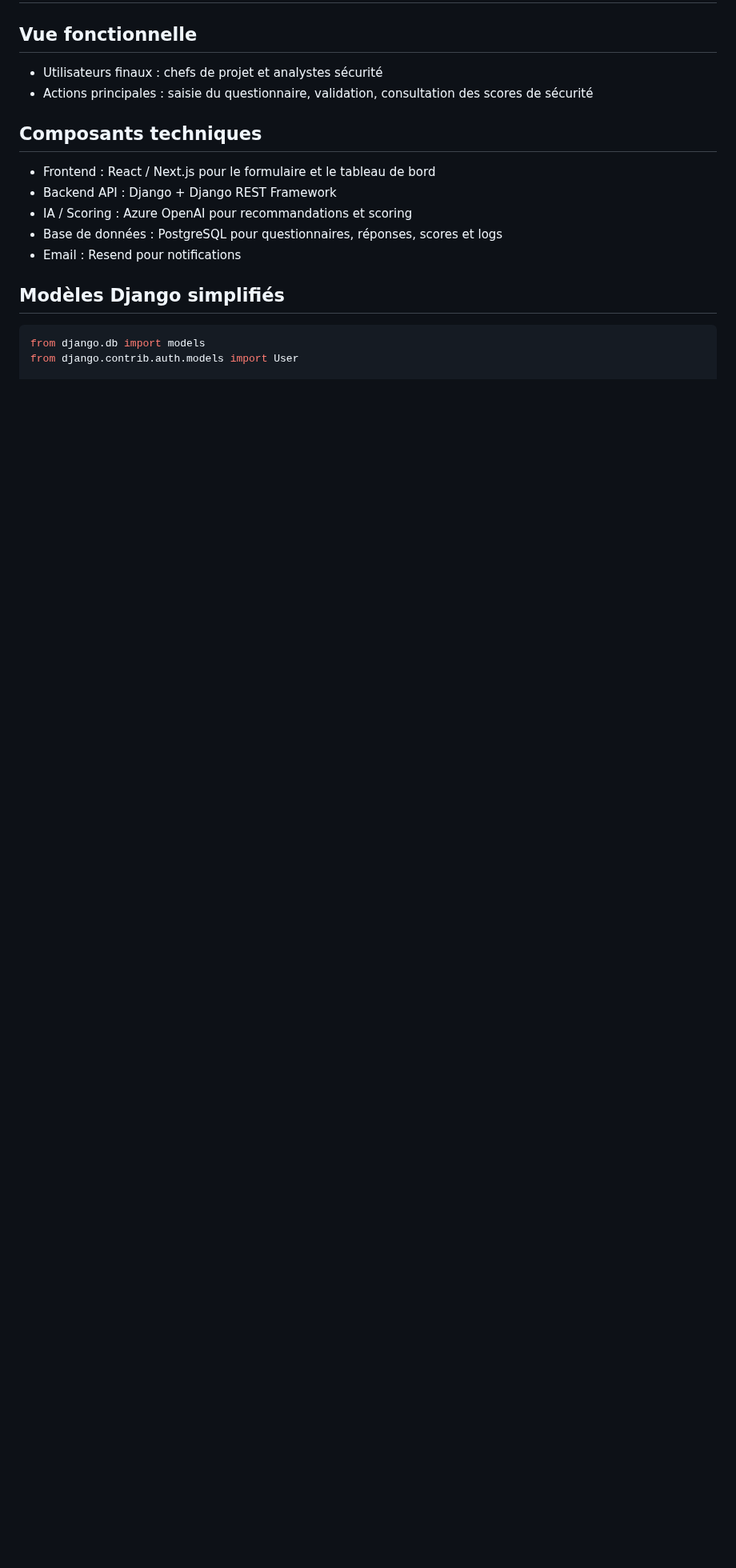
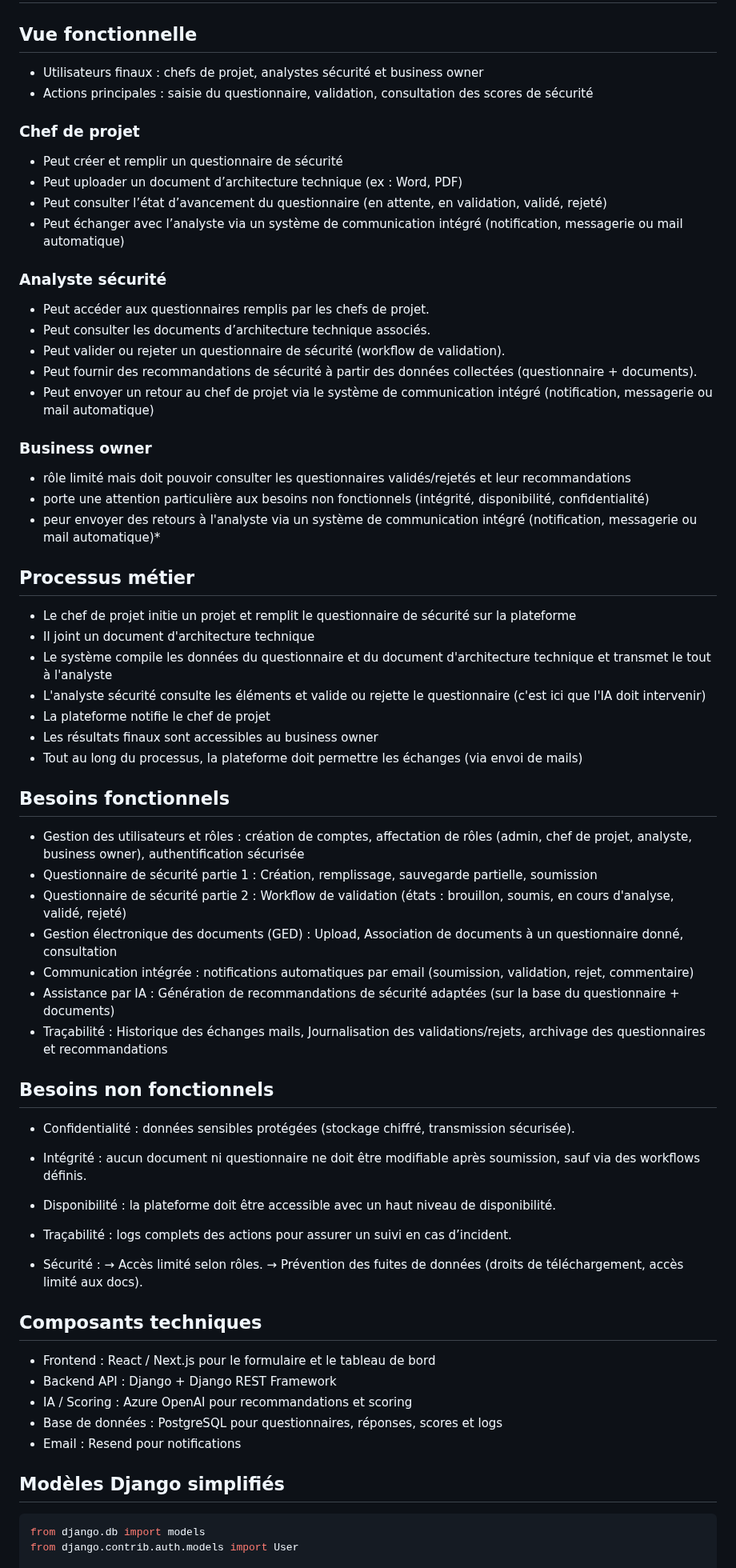
Before and after one commit to RayanDansou/SecApp, a Markdown page: README.md, the part around the change. Shown at 80% size. Drawn GitHub-style; blank space fills up the shorter version.

Commit message:
Écriture des besoins fonctionnels

```diff
--- a/README.md
+++ b/README.md
@@ -5,8 +5,60 @@
 # Architecture Technique de la Solution
 
 ## Vue fonctionnelle
-- Utilisateurs finaux : chefs de projet et analystes sécurité
+- Utilisateurs finaux : chefs de projet, analystes sécurité et business owner
 - Actions principales : saisie du questionnaire, validation, consultation des scores de sécurité
+
+### Chef de projet
+- Peut créer et remplir un questionnaire de sécurité
+- Peut uploader un document d’architecture technique (ex : Word, PDF)
+- Peut consulter l’état d’avancement du questionnaire (en attente, en validation, validé, rejeté)
+- Peut échanger avec l’analyste via un système de communication intégré (notification, messagerie ou mail automatique)
+
+### Analyste sécurité
+- Peut accéder aux questionnaires remplis par les chefs de projet.
+- Peut consulter les documents d’architecture technique associés.
+- Peut valider ou rejeter un questionnaire de sécurité (workflow de validation).
+- Peut fournir des recommandations de sécurité à partir des données collectées (questionnaire + documents).
+- Peut envoyer un retour au chef de projet via le système de communication intégré (notification, messagerie ou mail automatique)
+
+### Business owner
+- rôle limité mais doit pouvoir consulter les questionnaires validés/rejetés et leur recommandations
+- porte une attention particulière aux besoins non fonctionnels (intégrité, disponibilité, confidentialité)
+- peur envoyer des retours à l'analyste via un système de communication intégré (notification, messagerie ou mail automatique)*
+
+## Processus métier
+
+- Le chef de projet initie un projet et remplit le questionnaire de sécurité sur la plateforme
+- Il joint un document d'architecture technique
+- Le système compile les données du questionnaire et du document d'architecture technique et transmet le tout à l'analyste
+- L'analyste sécurité consulte les éléments et valide ou rejette le questionnaire (c'est ici que l'IA doit intervenir)
+- La plateforme notifie le chef de projet
+- Les résultats finaux sont accessibles au business owner
+- Tout au long du processus, la plateforme doit permettre les échanges (via envoi de mails)
+
+## Besoins fonctionnels
+
+- Gestion des utilisateurs et rôles : création de comptes, affectation de rôles (admin, chef de projet, analyste, business owner), authentification sécurisée
+- Questionnaire de sécurité partie 1 : Création, remplissage, sauvegarde partielle, soumission
+- Questionnaire de sécurité partie 2 : Workflow de validation (états : brouillon, soumis, en cours d'analyse, validé, rejeté)
+- Gestion électronique des documents (GED) : Upload, Association de documents à un questionnaire donné, consultation
+- Communication intégrée : notifications automatiques par email (soumission, validation, rejet, commentaire)
+- Assistance par IA : Génération de recommandations de sécurité adaptées (sur la base du questionnaire + documents)
+- Traçabilité : Historique des échanges mails, Journalisation des validations/rejets, archivage des questionnaires et recommandations
+
+## Besoins non fonctionnels
+
+- Confidentialité : données sensibles protégées (stockage chiffré, transmission sécurisée).
+
+- Intégrité : aucun document ni questionnaire ne doit être modifiable après soumission, sauf via des workflows définis.
+
+- Disponibilité : la plateforme doit être accessible avec un haut niveau de disponibilité.
+
+- Traçabilité : logs complets des actions pour assurer un suivi en cas d’incident.
+
+- Sécurité :
+    → Accès limité selon rôles.
+    → Prévention des fuites de données (droits de téléchargement, accès limité aux docs).
 
 ## Composants techniques
 - Frontend : React / Next.js pour le formulaire et le tableau de bord
```
